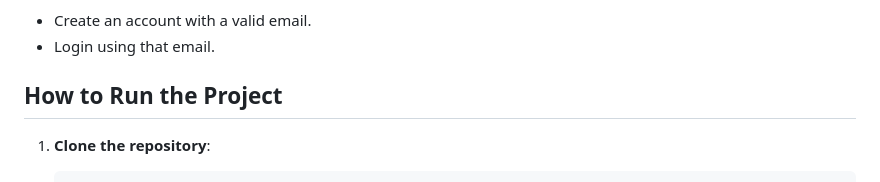
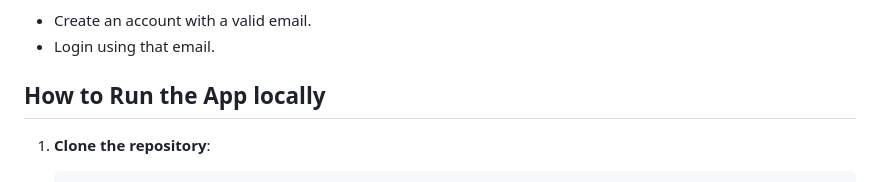
Before and after one commit to Enochteo/CS-PROJECT, a Markdown page: README.md, the part around the change. Rendered like a GitHub page.

````diff
--- a/README.md
+++ b/README.md
@@ -11,7 +11,7 @@ A Django-based web application that allows doctors to manage patients, handle pr
 - Create an account with a valid email.
 - Login using that email.
 
-##  How to Run the Project
+##  How to Run the App locally
 
 1. **Clone the repository**:
    ```bash
````
